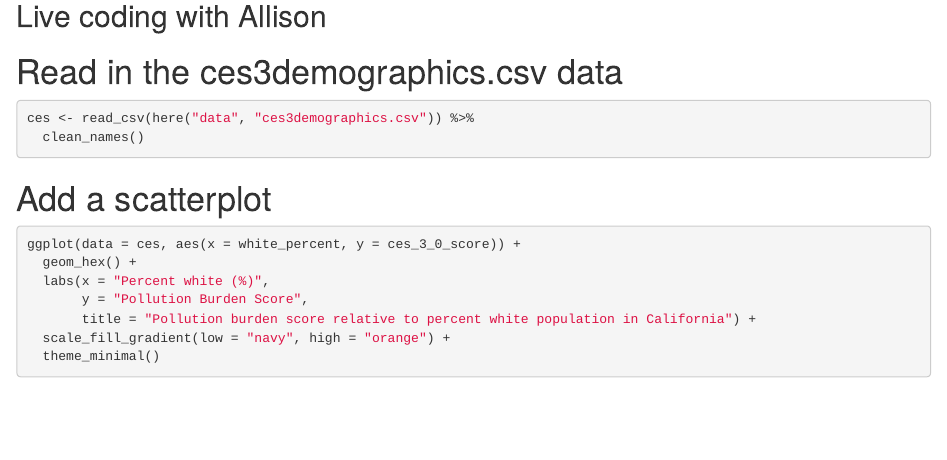
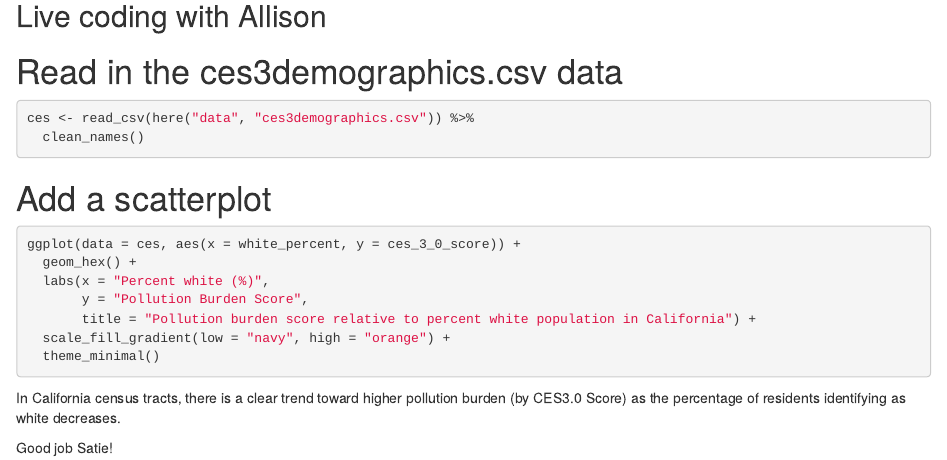
Before and after one commit to satieairame/ejscreen-satie-airame, an R Markdown document (src/group_A_ca_ej.Rmd): the page in a window 1100 px wide, from 280 px down. Rendered offline with R 4.5, knitr and Pandoc, with nearby package versions; the code chunks are not run, so their results and figures are left out.

Commit message:
add final statement

````diff
--- a/src/group_A_ca_ej.Rmd
+++ b/src/group_A_ca_ej.Rmd
@@ -34,3 +34,6 @@ ggplot(data = ces, aes(x = white_percent, y = ces_3_0_score)) +
   scale_fill_gradient(low = "navy", high = "orange") +
   theme_minimal()
 ```
+In California census tracts, there is a clear trend toward higher pollution burden (by CES3.0 Score) as the percentage of residents identifying as white decreases.
+
+Good job Satie!
````
